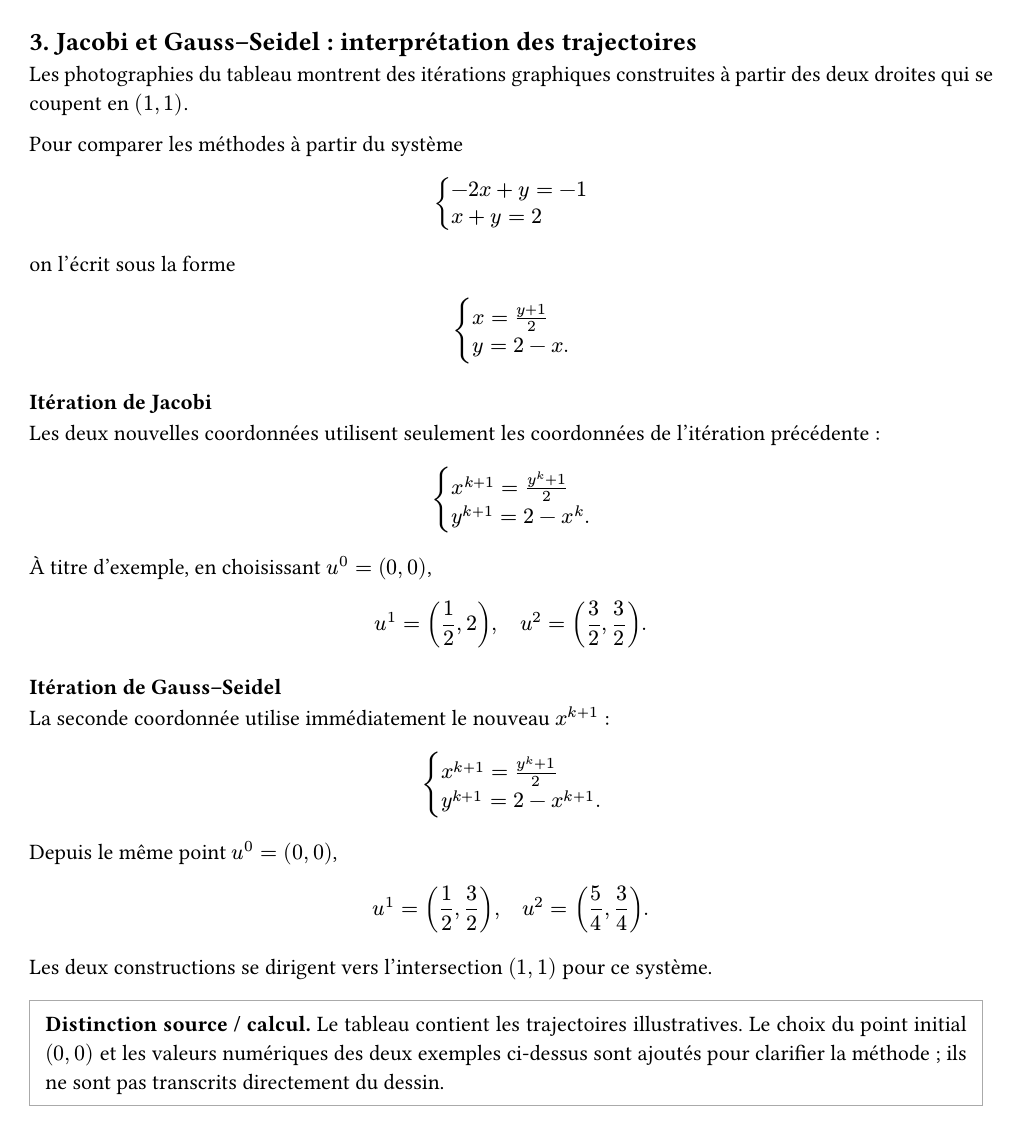
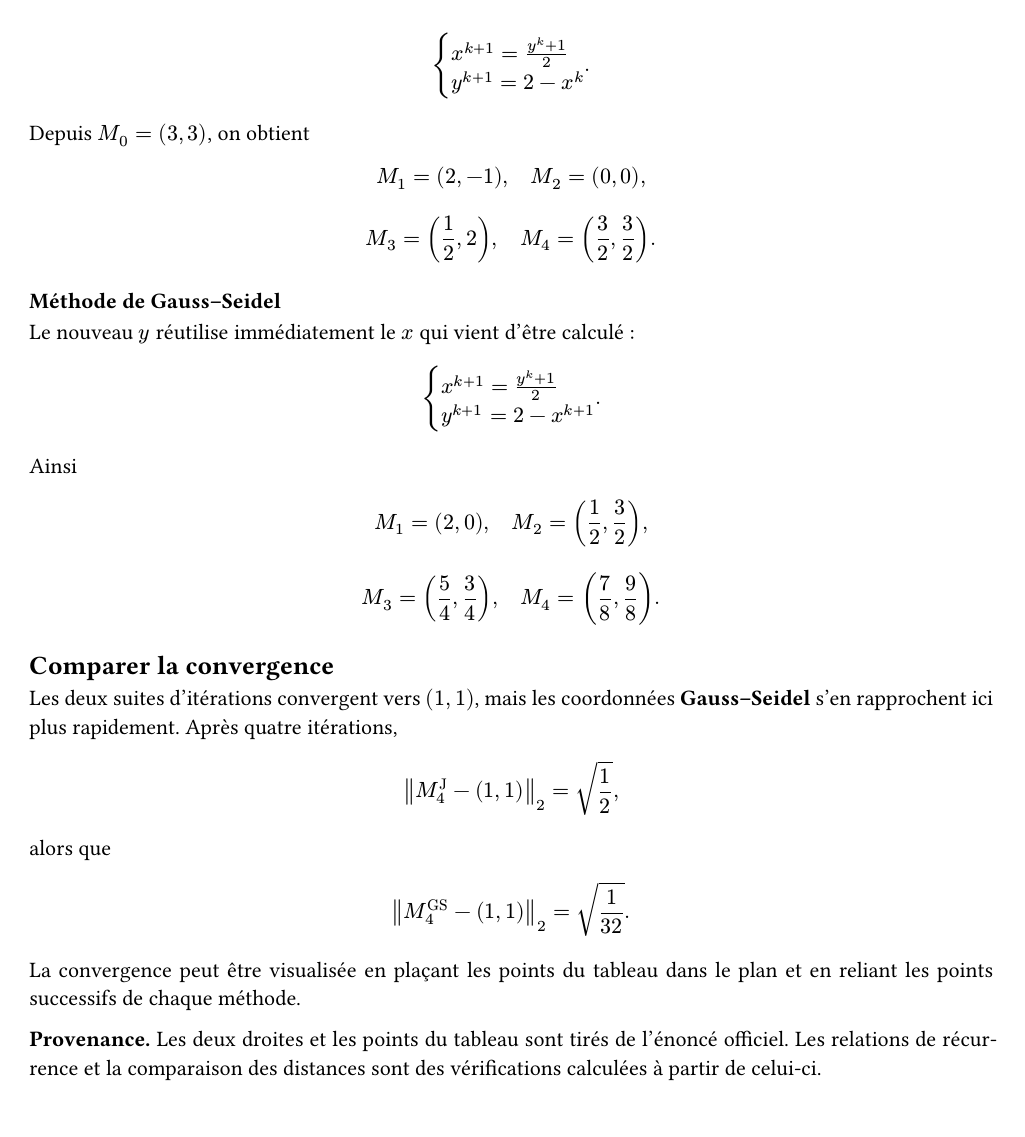
Before and after one commit to yxorcist/MIDL, a Typst document (06_prog_numerique/TD/fiche02/exercices/ex03.typ): page 2 of 2. Compiled offline with Typst 0.15.

Commit message:
fix(pn): follow exact TD02 ex03 Jacobi and Gauss-Seidel initial point and table

```diff
--- a/06_prog_numerique/TD/fiche02/exercices/ex03.typ
+++ b/06_prog_numerique/TD/fiche02/exercices/ex03.typ
@@ -14,0 +15 @@ Les deux équations sont
+cases(-2x+y=-1, x+y=2).
@@ -52,0 +31 @@ La feuille utilise aussi les formes
+  [$M_0$],[$(3,3)$],[$(3,3)$],
@@ -64,71 +49,41 @@ quad "et" quad
-y=2-x.
+cases(x^(k+1)=(y^k+1)/2,
+      y^(k+1)=2-x^k).
 $
 
-Les noms *Jacobi* et *Gauss–Seidel* figurent sur le dessin de la séance. Celui-ci montre des constructions d'itérations, mais la photographie ne permet pas d'en reconstituer avec certitude le point de départ ni toutes les flèches : ces trajectoires sont donc omises.
-
-
-== 3. Jacobi et Gauss–Seidel : interprétation des trajectoires
-
-Les photographies du tableau montrent des itérations graphiques construites à partir des deux droites qui se coupent en $(1,1)$.
-
-Pour comparer les méthodes à partir du système
-
+Depuis $M_0=(3,3)$, on obtient
 $
-cases(
-  -2x+y=-1,
-  x+y=2,
-)
+M_1=(2,-1), quad M_2=(0,0),
+$
+$
+M_3=(1/2,2), quad M_4=(3/2,3/2).
 $
 
-on l'écrit sous la forme
+=== Méthode de Gauss–Seidel
 
+Le nouveau $y$ réutilise immédiatement le $x$ qui vient d'être calculé :
 $
-cases(
-  x=(y+1)/2,
-  y=2-x.
-)
+cases(x^(k+1)=(y^k+1)/2,
+      y^(k+1)=2-x^(k+1)).
+$
+Ainsi
+$
+M_1=(2,0), quad M_2=(1/2,3/2),
+$
+$
+M_3=(5/4,3/4), quad M_4=(7/8,9/8).
 $
 
-=== Itération de Jacobi
+== Comparer la convergence
 
-Les deux nouvelles coordonnées utilisent seulement les coordonnées de l'itération précédente :
-
+Les deux suites d'itérations convergent vers $(1,1)$, mais les coordonnées *Gauss–Seidel* s'en rapprochent ici plus rapidement. Après quatre itérations,
 $
-cases(
-  x^(k+1)=(y^k+1)/2,
-  y^(k+1)=2-x^k.
-)
+norm(M_4^("J")-(1,1))_2=sqrt(1/2),
+$
+alors que
+$
+norm(M_4^("GS")-(1,1))_2=sqrt(1/32).
 $
 
-À titre d'exemple, en choisissant $u^0=(0,0)$,
+La convergence peut être visualisée en plaçant les points du tableau dans le plan et en reliant les points successifs de chaque méthode.
 
-$
-u^1=(1/2,2),
-quad
-u^2=(3/2,3/2).
-$
-
-=== Itération de Gauss–Seidel
-
-La seconde coordonnée utilise immédiatement le nouveau $x^(k+1)$ :
-
-$
-cases(
-  x^(k+1)=(y^k+1)/2,
-  y^(k+1)=2-x^(k+1).
-)
-$
-
-Depuis le même point $u^0=(0,0)$,
-
-$
-u^1=(1/2,3/2),
-quad
-u^2=(5/4,3/4).
-$
-
-Les deux constructions se dirigent vers l'intersection $(1,1)$ pour ce système.
-
-#block(stroke: 0.6pt + gray, inset: 8pt)[
-  *Distinction source / calcul.* Le tableau contient les trajectoires illustratives. Le choix du point initial $(0,0)$ et les valeurs numériques des deux exemples ci-dessus sont ajoutés pour clarifier la méthode ; ils ne sont pas transcrits directement du dessin.
-]
+*Provenance.* Les deux droites et les points du tableau sont tirés de l'énoncé officiel. Les relations de récurrence et la comparaison des distances sont des vérifications calculées à partir de celui-ci.
```
Also changed, not shown: 06_prog_numerique/TD/fiche02/exercices/ex03.typ (69 more changed lines).
